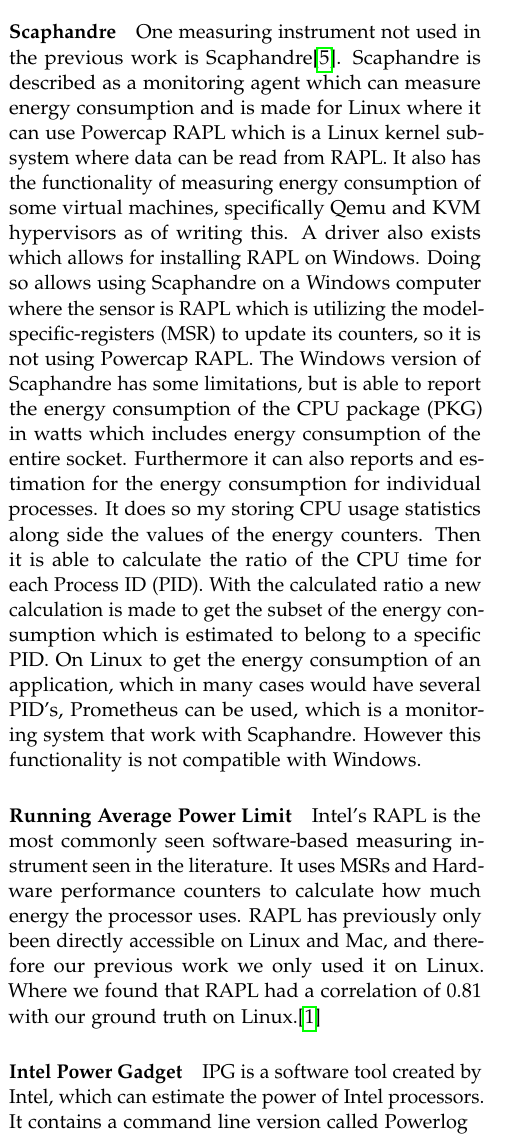
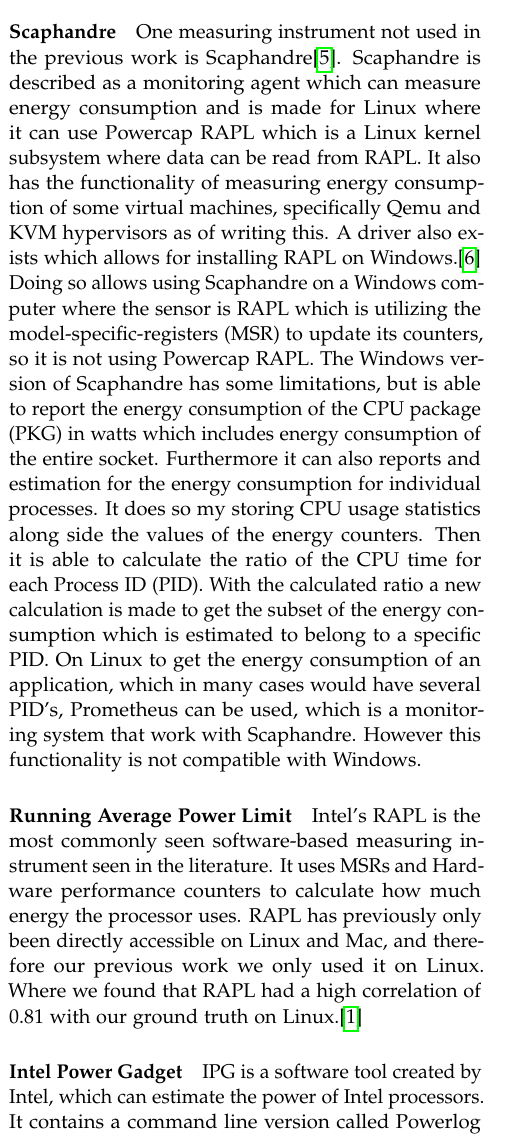
Before and after one commit to KuskIV/BDEnergy, a LaTeX paper (article/main.tex, which reads article/sections/method/measuring_instruments/prevMI.tex, article/sections/method/measuring_instruments/scaphandre.tex): part of one column of page 2 of 4, cut so that both start at the same text. Compiled offline with pdfLaTeX.

Commit message:
add source

```diff
--- a/article/sections/method/measuring_instruments/prevMI.tex
+++ b/article/sections/method/measuring_instruments/prevMI.tex
@@ -1,10 +1,8 @@
 \paragraph{Running Average Power Limit}
-Intel's RAPL is the most commonly seen software-based measuring instrument seen in the literature. It uses MSRs and Hardware performance counters to calculate how much energy the processor uses. RAPL has previously only been directly accessible on Linux and Mac, and therefore our previous work we only used it on Linux. Where we found that RAPL had a correlation of 0.81 with our ground truth on Linux.\cite{biksbois}
+Intel's RAPL is the most commonly seen software-based measuring instrument seen in the literature. It uses MSRs and Hardware performance counters to calculate how much energy the processor uses. RAPL has previously only been directly accessible on Linux and Mac, and therefore our previous work we only used it on Linux. Where we found that RAPL had a high correlation of 0.81 with our ground truth on Linux.\cite{biksbois}
 
 \paragraph{Intel Power Gadget}
-IPG is a software tool created by Intel, which can estimate the power of Intel processors. It contains a command line version called Powerlog
-
-It uses the same hardware counters and MSRs as RAPL does. We found that IPG had a correlation of 0.78 with our ground truth on Windows.\cite{biksbois}
+IPG is a software tool created by Intel, which can estimate the power of Intel processors. It contains a command line version called Powerlog which allows accessing the energy consumption using callable APIs. It uses the same hardware counters and MSRs as RAPL does, therefore it is expected to observe similar measurements to that of RAPL. Which is also shown in our previous work where we found that IPG had a high correlation of 0.78 with our ground truth on Windows. IPG was also found to have a high correlation of 0.83 with RAPL, although the measurement are on different operating systems.\cite{biksbois}
 
 %% Sources saying IPG uses RAPL:
 % https://firefox-source-docs.mozilla.org/performance/intel_power_gadget.html
--- a/article/sections/method/measuring_instruments/scaphandre.tex
+++ b/article/sections/method/measuring_instruments/scaphandre.tex
@@ -1,2 +1,2 @@
 \paragraph{Scaphandre}
-One measuring instrument not used in the previous work is Scaphandre\cite{scaphandre}. Scaphandre is described as a monitoring agent which can measure energy consumption and is made for Linux where it can use Powercap RAPL which is a Linux kernel subsystem where data can be read from RAPL. It also has the functionality of measuring energy consumption of some virtual machines, specifically Qemu and KVM hypervisors as of writing this. A driver also exists which allows for installing RAPL on Windows. Doing so allows using Scaphandre on a Windows computer where the sensor is RAPL which is utilizing the model-specific-registers (MSR) to update its counters, so it is not using Powercap RAPL. The Windows version of Scaphandre has some limitations, but is able to report the energy consumption of the CPU package (PKG) in watts which includes energy consumption of the entire socket. Furthermore it can also reports and estimation for the energy consumption for individual processes. It does so my storing CPU usage statistics along side the values of the energy counters. Then it is able to calculate the ratio of the CPU time for each Process ID (PID). With the calculated ratio a new calculation is made to get the subset of the energy consumption which is estimated to belong to a specific PID. On Linux to get the energy consumption of an application, which in many cases would have several PID's, Prometheus can be used, which is a monitoring system that work with Scaphandre. However this functionality is not compatible with Windows.
+One measuring instrument not used in the previous work is Scaphandre\cite{scaphandre}. Scaphandre is described as a monitoring agent which can measure energy consumption and is made for Linux where it can use Powercap RAPL which is a Linux kernel subsystem where data can be read from RAPL. It also has the functionality of measuring energy consumption of some virtual machines, specifically Qemu and KVM hypervisors as of writing this. A driver also exists which allows for installing RAPL on Windows.\cite{RAPL_Windows} Doing so allows using Scaphandre on a Windows computer where the sensor is RAPL which is utilizing the model-specific-registers (MSR) to update its counters, so it is not using Powercap RAPL. The Windows version of Scaphandre has some limitations, but is able to report the energy consumption of the CPU package (PKG) in watts which includes energy consumption of the entire socket. Furthermore it can also reports and estimation for the energy consumption for individual processes. It does so my storing CPU usage statistics along side the values of the energy counters. Then it is able to calculate the ratio of the CPU time for each Process ID (PID). With the calculated ratio a new calculation is made to get the subset of the energy consumption which is estimated to belong to a specific PID. On Linux to get the energy consumption of an application, which in many cases would have several PID's, Prometheus can be used, which is a monitoring system that work with Scaphandre. However this functionality is not compatible with Windows.
```
Also changed, not shown: article/main.pdf, article/sections/method/measuring_instruments/prevMI.tex (2 more changed lines).
